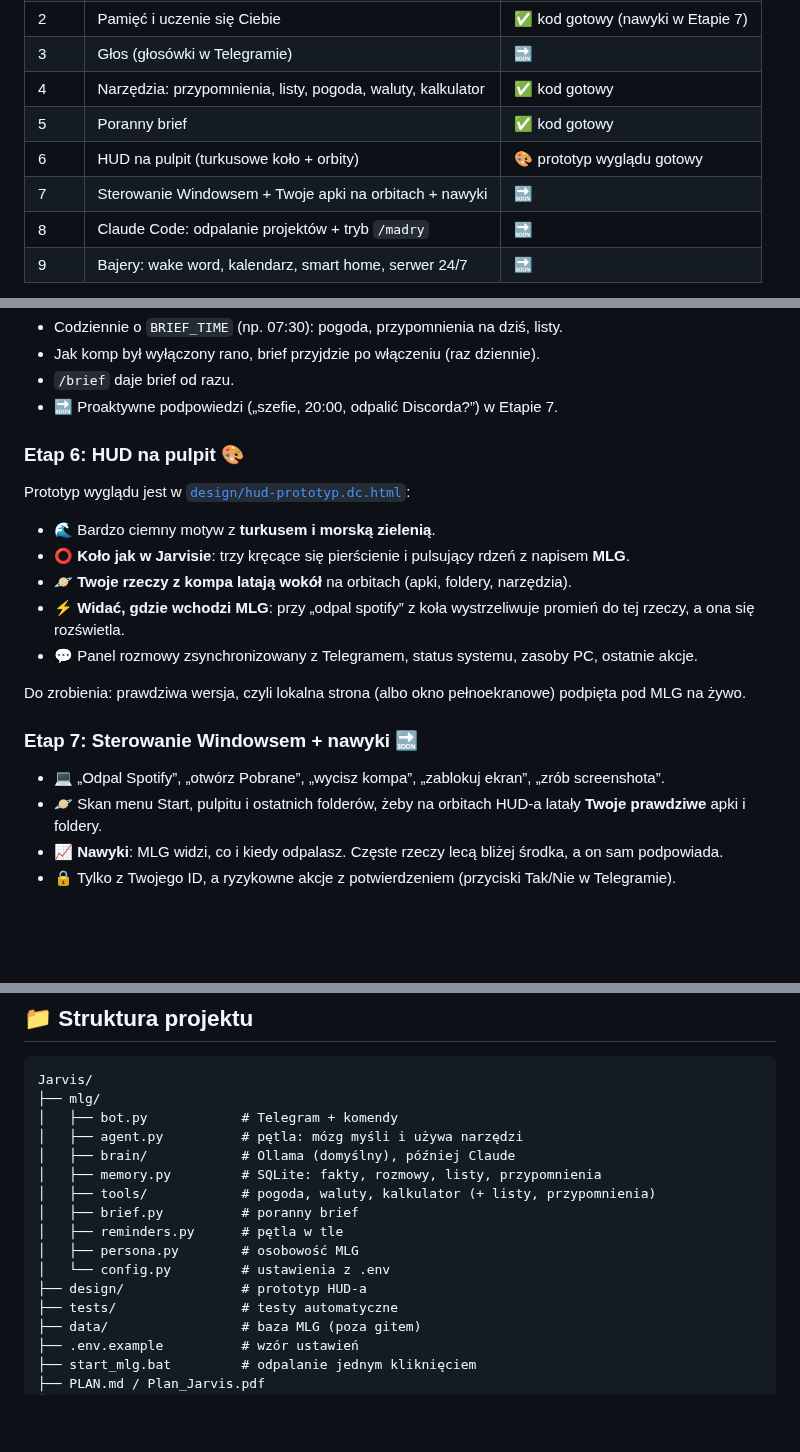
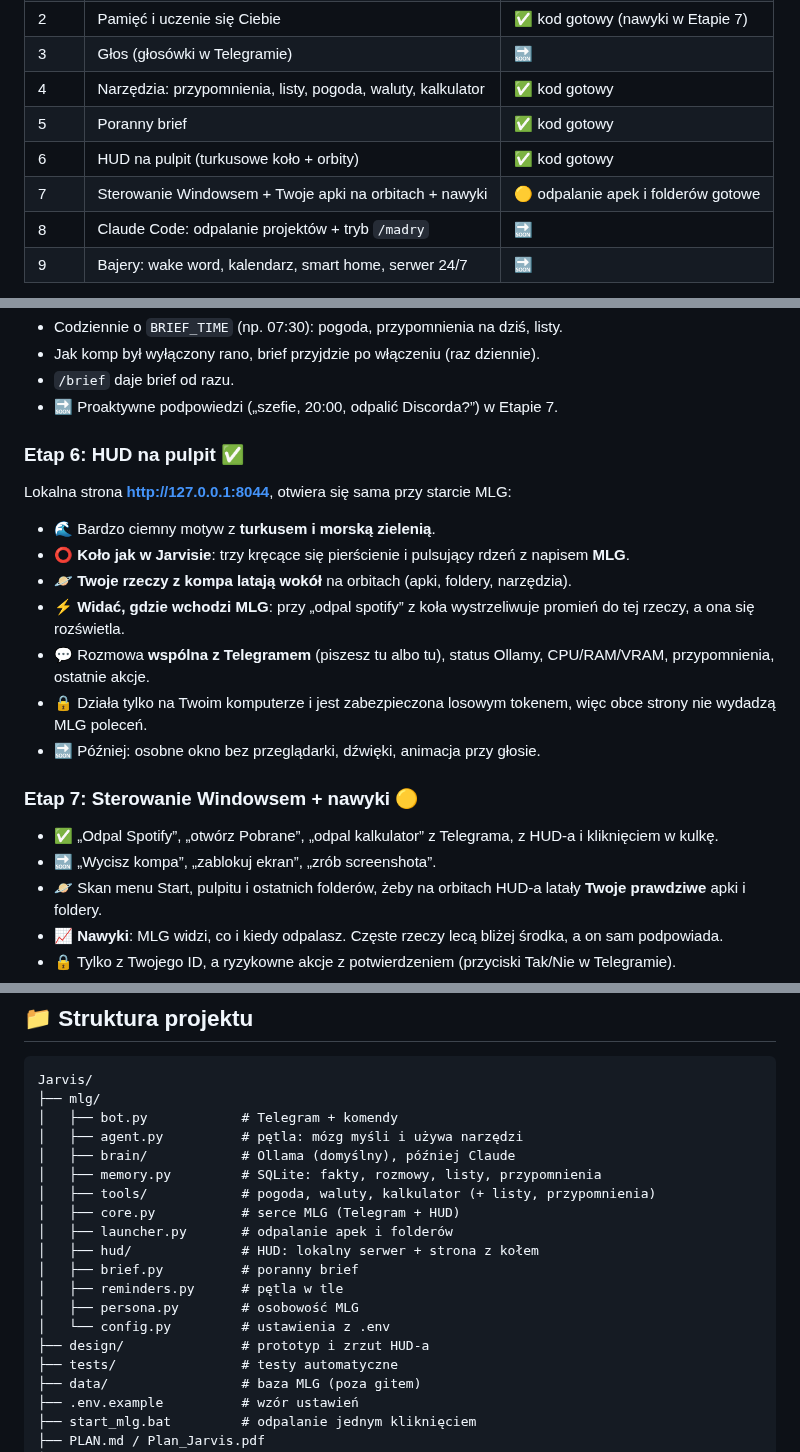
Before and after one commit to MLG44-skr/Jarvis, a Markdown page: PLAN.md, 3 parts joined by grey strips. Drawn GitHub-style; blank space fills up the shorter version.

```diff
--- a/PLAN.md
+++ b/PLAN.md
@@ -14,8 +14,8 @@ Osobisty asystent AI w klimacie Jarvisa z Iron Mana: połączony z Telegramem, d
 | 3 | Głos (głosówki w Telegramie) | 🔜 |
 | 4 | Narzędzia: przypomnienia, listy, pogoda, waluty, kalkulator | ✅ kod gotowy |
 | 5 | Poranny brief | ✅ kod gotowy |
-| 6 | HUD na pulpit (turkusowe koło + orbity) | 🎨 prototyp wyglądu gotowy |
-| 7 | Sterowanie Windowsem + Twoje apki na orbitach + nawyki | 🔜 |
+| 6 | HUD na pulpit (turkusowe koło + orbity) | ✅ kod gotowy |
+| 7 | Sterowanie Windowsem + Twoje apki na orbitach + nawyki | 🟡 odpalanie apek i folderów gotowe |
 | 8 | Claude Code: odpalanie projektów + tryb `/madry` | 🔜 |
 | 9 | Bajery: wake word, kalendarz, smart home, serwer 24/7 | 🔜 |
 
@@ -138,21 +138,22 @@ Qwen sam decyduje, kiedy użyć narzędzia (tool calling):
 - `/brief` daje brief od razu.
 - 🔜 Proaktywne podpowiedzi („szefie, 20:00, odpalić Discorda?”) w Etapie 7.
 
-### Etap 6: HUD na pulpit 🎨
+### Etap 6: HUD na pulpit ✅
 
-Prototyp wyglądu jest w [`design/hud-prototyp.dc.html`](design/hud-prototyp.dc.html):
+Lokalna strona **http://127.0.0.1:8044**, otwiera się sama przy starcie MLG:
 
 - 🌊 Bardzo ciemny motyw z **turkusem i morską zielenią**.
 - ⭕ **Koło jak w Jarvisie**: trzy kręcące się pierścienie i pulsujący rdzeń z napisem **MLG**.
 - 🪐 **Twoje rzeczy z kompa latają wokół** na orbitach (apki, foldery, narzędzia).
 - ⚡ **Widać, gdzie wchodzi MLG**: przy „odpal spotify” z koła wystrzeliwuje promień do tej rzeczy, a ona się rozświetla.
-- 💬 Panel rozmowy zsynchronizowany z Telegramem, status systemu, zasoby PC, ostatnie akcje.
+- 💬 Rozmowa **wspólna z Telegramem** (piszesz tu albo tu), status Ollamy, CPU/RAM/VRAM, przypomnienia, ostatnie akcje.
+- 🔒 Działa tylko na Twoim komputerze i jest zabezpieczona losowym tokenem, więc obce strony nie wydadzą MLG poleceń.
+- 🔜 Później: osobne okno bez przeglądarki, dźwięki, animacja przy głosie.
 
-Do zrobienia: prawdziwa wersja, czyli lokalna strona (albo okno pełnoekranowe) podpięta pod MLG na żywo.
+### Etap 7: Sterowanie Windowsem + nawyki 🟡
 
-### Etap 7: Sterowanie Windowsem + nawyki 🔜
-
-- 💻 „Odpal Spotify”, „otwórz Pobrane”, „wycisz kompa”, „zablokuj ekran”, „zrób screenshota”.
+- ✅ „Odpal Spotify”, „otwórz Pobrane”, „odpal kalkulator” z Telegrama, z HUD-a i kliknięciem w kulkę.
+- 🔜 „Wycisz kompa”, „zablokuj ekran”, „zrób screenshota”.
 - 🪐 Skan menu Start, pulpitu i ostatnich folderów, żeby na orbitach HUD-a latały **Twoje prawdziwe** apki i foldery.
 - 📈 **Nawyki**: MLG widzi, co i kiedy odpalasz. Częste rzeczy lecą bliżej środka, a on sam podpowiada.
 - 🔒 Tylko z Twojego ID, a ryzykowne akcje z potwierdzeniem (przyciski Tak/Nie w Telegramie).
@@ -209,11 +210,14 @@ Jarvis/
 │   ├── brain/            # Ollama (domyślny), później Claude
 │   ├── memory.py         # SQLite: fakty, rozmowy, listy, przypomnienia
 │   ├── tools/            # pogoda, waluty, kalkulator (+ listy, przypomnienia)
+│   ├── core.py           # serce MLG (Telegram + HUD)
+│   ├── launcher.py       # odpalanie apek i folderów
+│   ├── hud/              # HUD: lokalny serwer + strona z kołem
 │   ├── brief.py          # poranny brief
 │   ├── reminders.py      # pętla w tle
 │   ├── persona.py        # osobowość MLG
 │   └── config.py         # ustawienia z .env
-├── design/               # prototyp HUD-a
+├── design/               # prototyp i zrzut HUD-a
 ├── tests/                # testy automatyczne
 ├── data/                 # baza MLG (poza gitem)
 ├── .env.example          # wzór ustawień
```
Also changed, not shown: other parts of PLAN.md (+2 -2 lines), README.md (+19 -3 lines), design/hud-screenshot.png (added), 17 other files.
